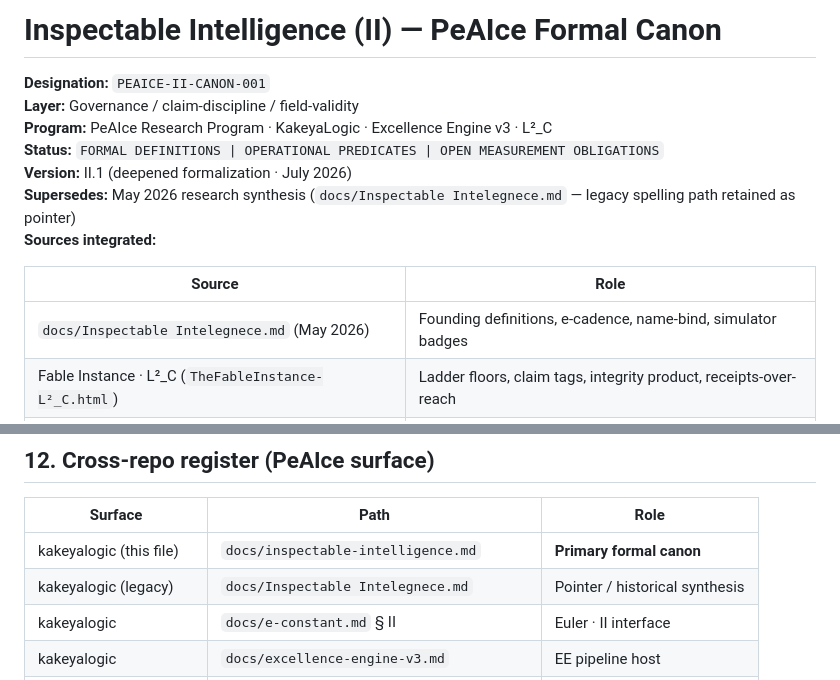
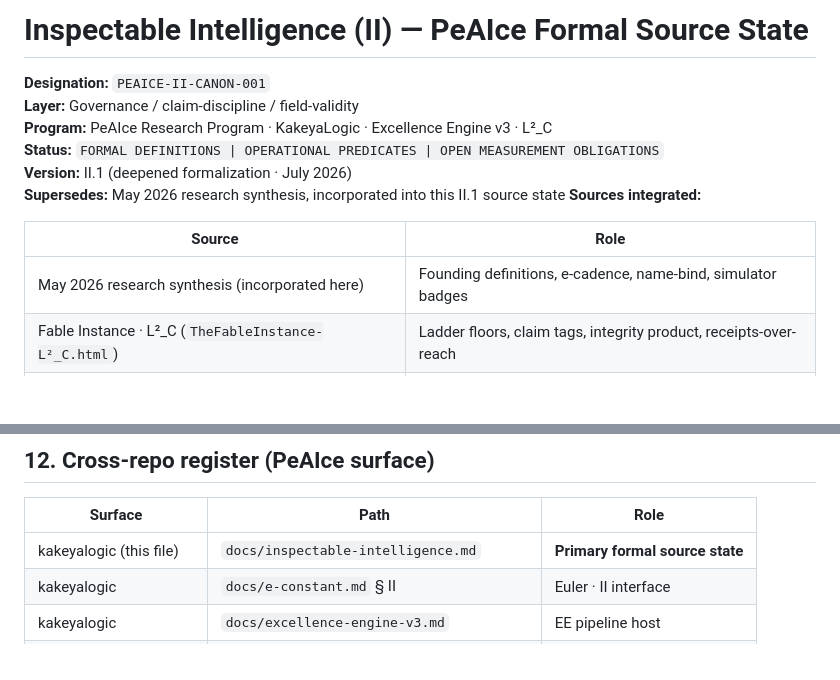
Before and after one commit to Manny536/kakeyalogic, a Markdown page: docs/inspectable-intelligence.md, 2 parts joined by grey strips. Rendered like a GitHub page; blank space fills up the shorter version.

Commit message:
housekeeping: remove legacy path reference from docs/inspectable-intelligence.md

```diff
--- a/docs/inspectable-intelligence.md
+++ b/docs/inspectable-intelligence.md
@@ -1,16 +1,16 @@
-# Inspectable Intelligence (II) — PeAIce Formal Canon
+# Inspectable Intelligence (II) — PeAIce Formal Source State
 
 **Designation:** `PEAICE-II-CANON-001`
 **Layer:** Governance / claim-discipline / field-validity
 **Program:** PeAIce Research Program · KakeyaLogic · Excellence Engine v3 · L²_C
 **Status:** `FORMAL DEFINITIONS | OPERATIONAL PREDICATES | OPEN MEASUREMENT OBLIGATIONS`
 **Version:** II.1 (deepened formalization · July 2026)
-**Supersedes:** May 2026 research synthesis (`docs/Inspectable Intelegnece.md` — legacy spelling path retained as pointer)
+**Supersedes:** May 2026 research synthesis, incorporated into this II.1 source state
 **Sources integrated:**
 
 | Source | Role |
 | --- | --- |
-| `docs/Inspectable Intelegnece.md` (May 2026) | Founding definitions, e-cadence, name-bind, simulator badges |
+| May 2026 research synthesis (incorporated here) | Founding definitions, e-cadence, name-bind, simulator badges |
 | Fable Instance · L²_C (`TheFableInstance-L²_C.html`) | Ladder floors, claim tags, integrity product, receipts-over-reach |
 | Compass wall/corridor map (NB/BD · prime-carrying · July 2026) | Claim-status registry, CLOSED-NEGATIVE honesty, missing-rung discipline |
 | DDATL 002 · Grain Zero ladder | Residual inspectability after structure extraction |
@@ -414,8 +414,7 @@ NOT claimed
 
 | Surface | Path | Role |
 | --- | --- | --- |
-| kakeyalogic (this file) | `docs/inspectable-intelligence.md` | **Primary formal canon** |
-| kakeyalogic (legacy) | `docs/Inspectable Intelegnece.md` | Pointer / historical synthesis |
+| kakeyalogic (this file) | `docs/inspectable-intelligence.md` | **Primary formal source state** |
 | kakeyalogic | `docs/e-constant.md` § II | Euler · II interface |
 | kakeyalogic | `docs/excellence-engine-v3.md` | EE pipeline host |
 | claude-v6 | `docs/canon/inspectable-intelligence.md` | V6 canon registration |
```
